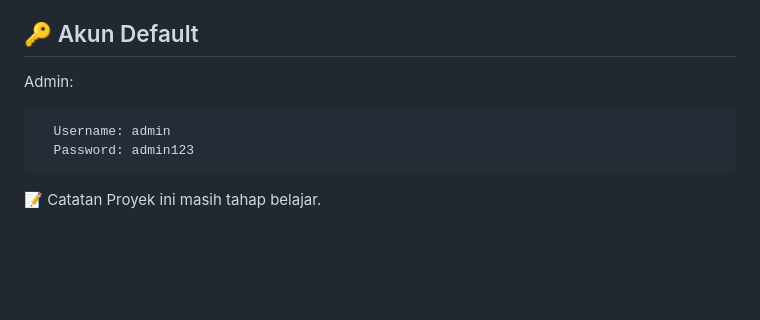
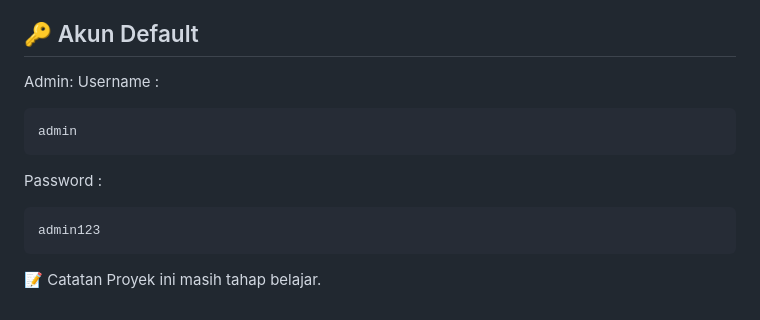
Before and after one commit to heddycf1998/siswa-mapel, a Markdown page: README.md, the part around the change. GitHub-like rendering; blank space fills up the shorter version.

````diff
--- a/README.md
+++ b/README.md
@@ -129,9 +129,13 @@ mvc-siswa-upgrade/
 
 ## 🔑 Akun Default
 Admin:
+Username :
 ```
-  Username: admin
-  Password: admin123
+admin
+```
+Password :
+```
+admin123
 ```
 
 📝 Catatan
````
